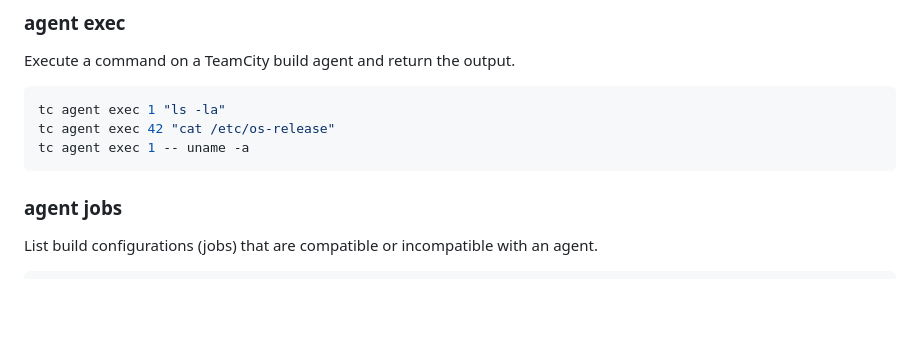
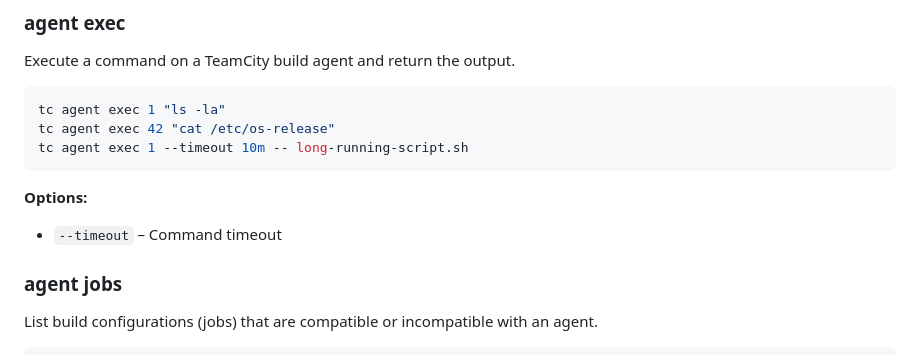
Before and after one commit to JetBrains/teamcity-cli, a Markdown page: README.md, the part around the change. GitHub-like rendering; blank space fills up the shorter version.

Commit message:
docs: Update README with `--timeout` option for agent commands in examples

````diff
--- a/README.md
+++ b/README.md
@@ -989,8 +989,11 @@ Execute a command on a TeamCity build agent and return the output.
 ```bash
 tc agent exec 1 "ls -la"
 tc agent exec 42 "cat /etc/os-release"
-tc agent exec 1 -- uname -a
+tc agent exec 1 --timeout 10m -- long-running-script.sh
 ```
+
+**Options:**
+- `--timeout` – Command timeout
 
 ### agent jobs
 
````
